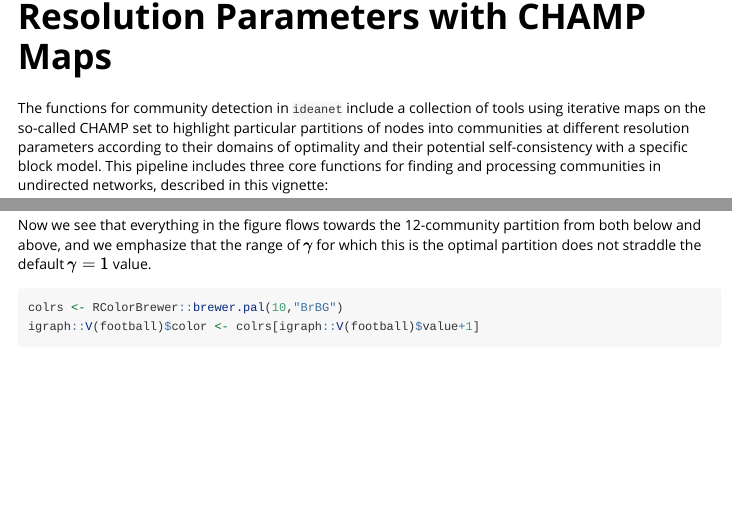
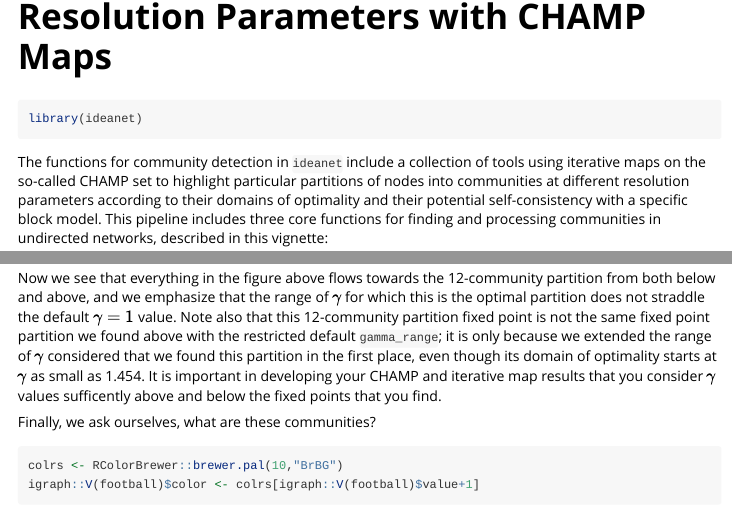
Before and after one commit to Tom-Wolff/ideanet, an R Markdown document (vignettes/CHAMP_maps.Rmd): the page in a window 1100 px wide, from 60 px down, and a second part further down, joined at a grey line. Rendered offline with R 4.5, knitr and Pandoc, with nearby package versions; some code elsewhere in the file could not run offline; long lines of code are wrapped.

Commit message:
Edit CHAMP_maps vignette

````diff
--- a/vignettes/CHAMP_maps.Rmd
+++ b/vignettes/CHAMP_maps.Rmd
@@ -12,6 +12,10 @@ knitr::opts_chunk$set(
   collapse = TRUE,
   comment = "#>"
 )
+```
+
+```{r setup}
+library(ideanet)
 ```
 
 The functions for community detection in `ideanet` include a collection of tools using iterative maps on the so-called CHAMP set to highlight particular partitions of nodes into communities at different resolution parameters according to their domains of optimality and their potential self-consistency with a specific block model. This pipeline includes three core functions for finding and processing communities in undirected networks, described in this vignette:
@@ -130,7 +135,9 @@ partitions <- get_CHAMP_map(football,partitions,plotlabel="Div-IA College Footba
 print(partitions$CHAMPsummary)
 ```
 
-Now we see that everything in the figure flows towards the 12-community partition from both below and above, and we emphasize that the range of $\gamma$ for which this is the optimal partition does not straddle the default $\gamma=1$ value.
+Now we see that everything in the figure above flows towards the 12-community partition from both below and above, and we emphasize that the range of $\gamma$ for which this is the optimal partition does not straddle the default $\gamma=1$ value. Note also that this 12-community partition fixed point is not the same fixed point partition we found above with the restricted default `gamma_range`; it is only because we extended the range of $\gamma$ considered that we found this partition in the first place, even though its domain of optimality starts at $\gamma$ as small as 1.454. It is important in developing your CHAMP and iterative map results that you consider $\gamma$ values sufficently above and below the fixed points that you find.
+
+Finally, we ask ourselves, what are these communities?
 ```{r}
 colrs <- RColorBrewer::brewer.pal(10,"BrBG")
 igraph::V(football)$color <- colrs[igraph::V(football)$value+1]
````
Also changed, not shown: vignettes/CHAMP_maps.Rmd (1 more changed lines), 1 other file.
